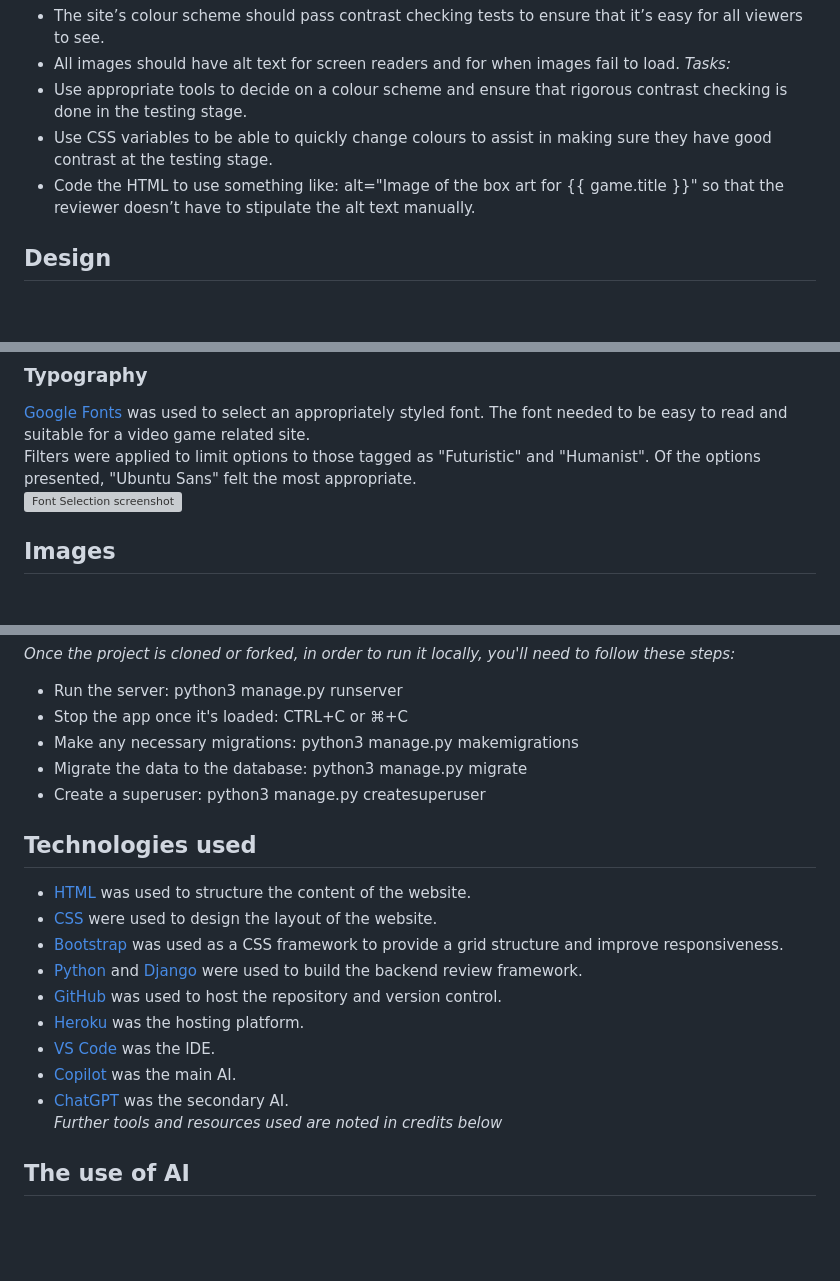
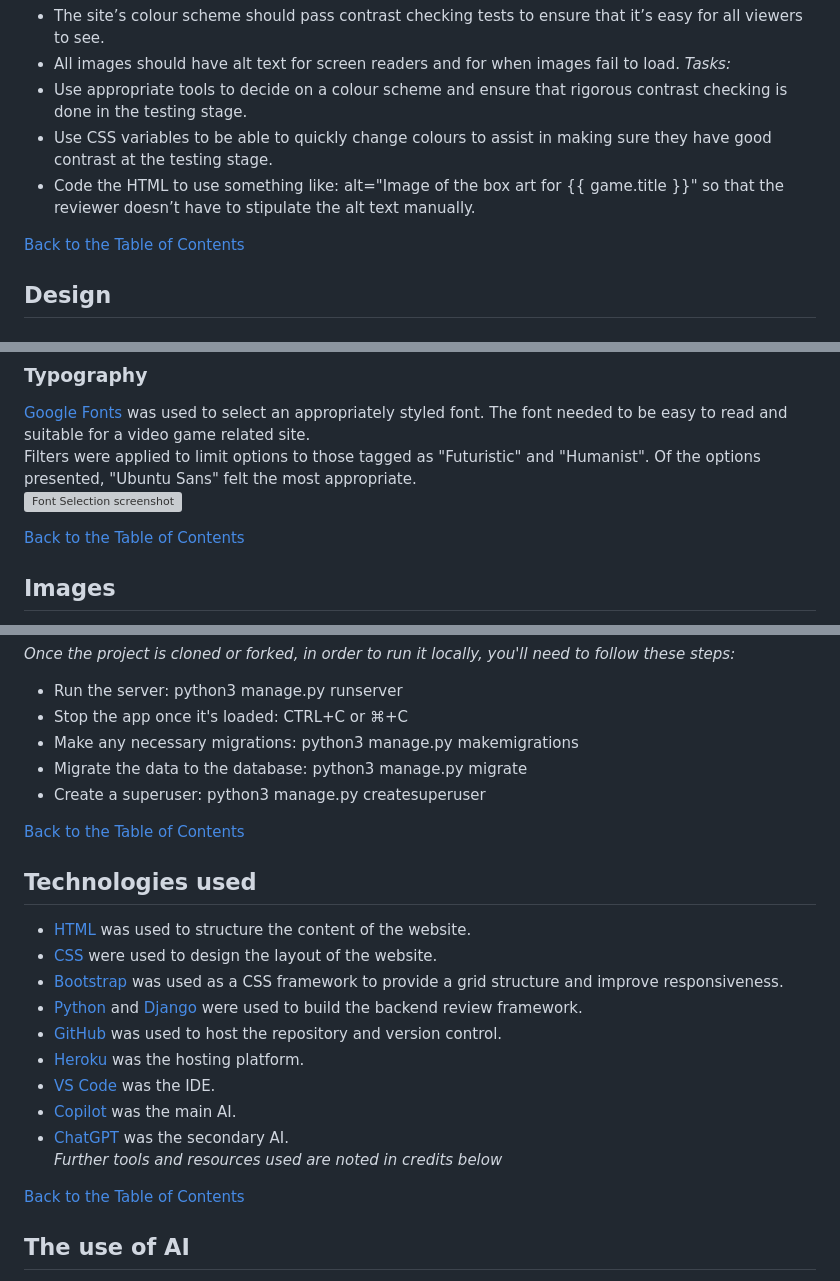
Before and after one commit to CharlesTack/AllCoopedUp, a Markdown page: README.md, 3 parts joined by grey strips. Drawn GitHub-style; blank space fills up the shorter version; grey boxes are pictures that could not be loaded.

Commit message:
add links back to ToC

```diff
--- a/README.md
+++ b/README.md
@@ -70,6 +70,8 @@ _Tasks:_
 - Use CSS variables to be able to quickly change colours to assist in making sure they have good contrast at the testing stage.
 - Code the HTML to use something like: alt="Image of the box art for {{ game.title }}" so that the reviewer doesn’t have to stipulate the alt text manually.
 
+[Back to the Table of Contents](https://github.com/CharlesTack/AllCoopedUp/blob/main/README.md#table-of-contents)
+
 ## Design
 
 ### Wireframes
@@ -101,6 +103,8 @@ highlight-color-light: #F093B2; (Light Pink - was Amaranth Pink, now Illusion)
 [Google Fonts](https://fonts.google.com/) was used to select an appropriately styled font.  The font needed to be easy to read and suitable for a video game related site.
 Filters were applied to limit options to those tagged as "Futuristic" and "Humanist".  Of the options presented, "Ubuntu Sans" felt the most appropriate.
 ![Font Selection screenshot](static/readme/images/fontselection.png)
+
+[Back to the Table of Contents](https://github.com/CharlesTack/AllCoopedUp/blob/main/README.md#table-of-contents)
 
 ## Images
 
@@ -224,6 +232,8 @@ _Once the project is cloned or forked, in order to run it locally, you'll need t
 - Migrate the data to the database: python3 manage.py migrate
 - Create a superuser: python3 manage.py createsuperuser
 
+[Back to the Table of Contents](https://github.com/CharlesTack/AllCoopedUp/blob/main/README.md#table-of-contents)
+
 ## Technologies used
 - [HTML](https://en.wikipedia.org/wiki/HTML5) was used to structure the content of the website.
 - [CSS](https://en.wikipedia.org/wiki/CSS) were used to design the layout of the website.
@@ -235,6 +245,8 @@ _Once the project is cloned or forked, in order to run it locally, you'll need t
 - [Copilot](https://copilot.microsoft.com/) was the main AI.
 - [ChatGPT](https://chatgpt.com/) was the secondary AI.
 _Further tools and resources used are noted in credits below_
+
+[Back to the Table of Contents](https://github.com/CharlesTack/AllCoopedUp/blob/main/README.md#table-of-contents)
 
 ## The use of AI
 Throughout development of this site AI has been used in a multitude of ways: image creation, sample game review composition, code generation, to provide step-by-step guides to enable the site creator to navigate through coding processes, debugging of code, code cleansing, clearing errors, and advising on suitable/positive UX language.  The AI tools have sped up each process and advanced the capabilities of the site creator.
```
Also changed, not shown: other parts of README.md (+13 -0 lines).
